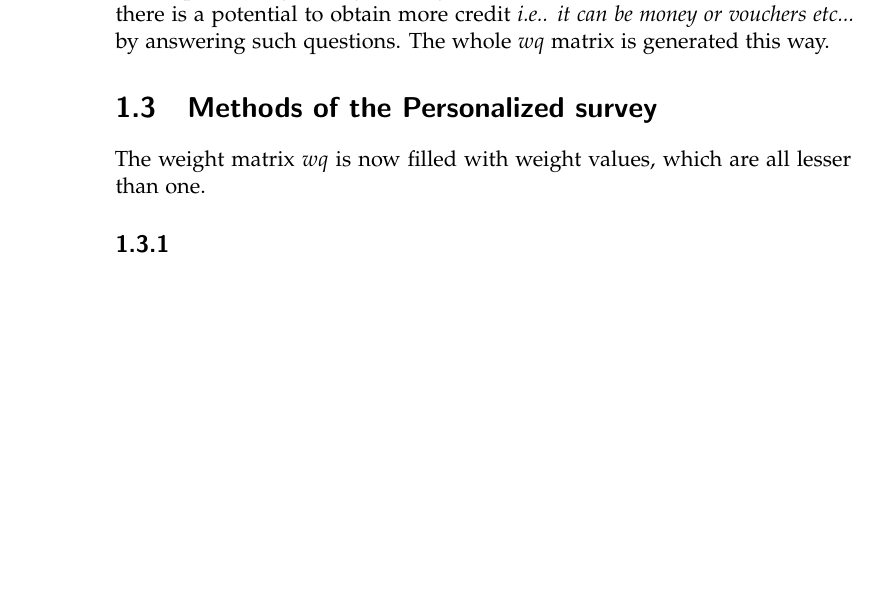
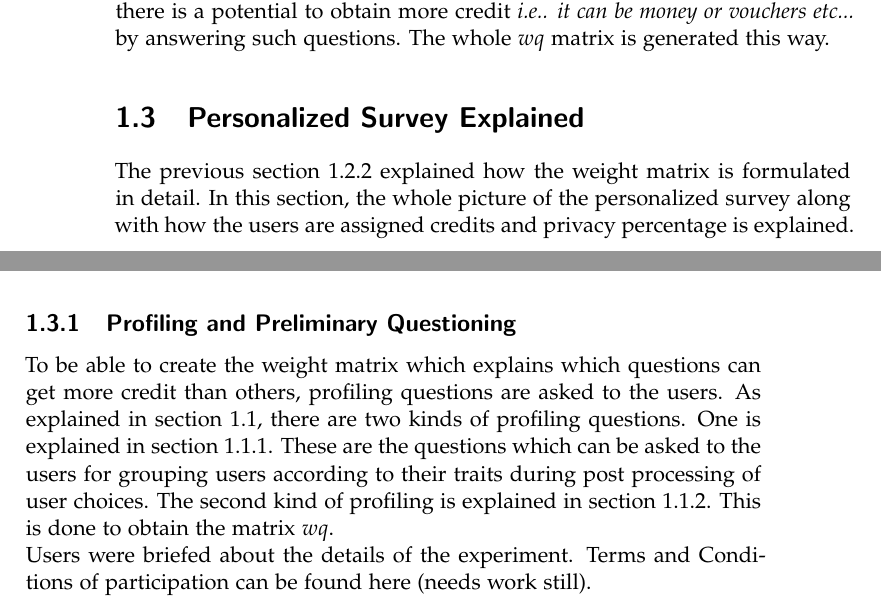
Before and after one commit to GHrama/thesis_report, a LaTeX thesis (thesis.tex, which reads sections.tex): part of page 14 of 17 before the commit and two parts of pages 14 and 15 of 19 after it, the two joined at a grey line, cut so that both start at the same text, the shorter picture padded with empty space. Compiled offline with pdfLaTeX.

Commit message:
commit 13/04/2016

```diff
--- a/sections.tex
+++ b/sections.tex
@@ -294,18 +294,19 @@ The current question number $CQ$ can be obtained by the following expression:
 Some questions get weighted higher than some others, which means that there is a potential
 to obtain more credit {\it i.e.. it can be money or vouchers etc...} by answering such questions. The whole $wq$ matrix is generated this way.
 
-\section{Methods of the Personalized survey}
-The weight matrix $wq$ is now filled with weight values, which are all lesser than one.
+\section{Personalized Survey Explained}
+The previous section \ref{weight_matrix_formulation} explained how the weight matrix is formulated in detail. In this section, the whole picture of the personalized survey
+along with how the users are assigned credits and privacy percentage is explained.
 
 
-
-
-
-
-
-
-
-
-
-
-\subsection{}
+\subsection{Profiling and Preliminary Questioning}
+To be able to create the weight matrix which explains which questions can get more credit than others, profiling questions are
+asked to the users. As explained in section \ref{profiling_questions}, there are two kinds of profiling questions. One is explained in
+section 	\ref{personal_info}. These are the questions which can be asked to the users for grouping users according to their traits
+during post processing of user choices. The second kind of profiling is explained in section \ref{ranking_questions}. This is done
+to obtain the matrix $wq$.\\
+Users were briefed about the details of the experiment. Terms and Conditions of participation can be found here (needs work still).
+%% WIll need to write how the experiment was conducted.
+%% details of the experiment, was was mentioned what was not
+%% what kind of questions were asked by the users.
+%% what can be improved.
```
Also changed, not shown: thesis.pdf, sections.tex (8 more changed lines), 5 other files.
